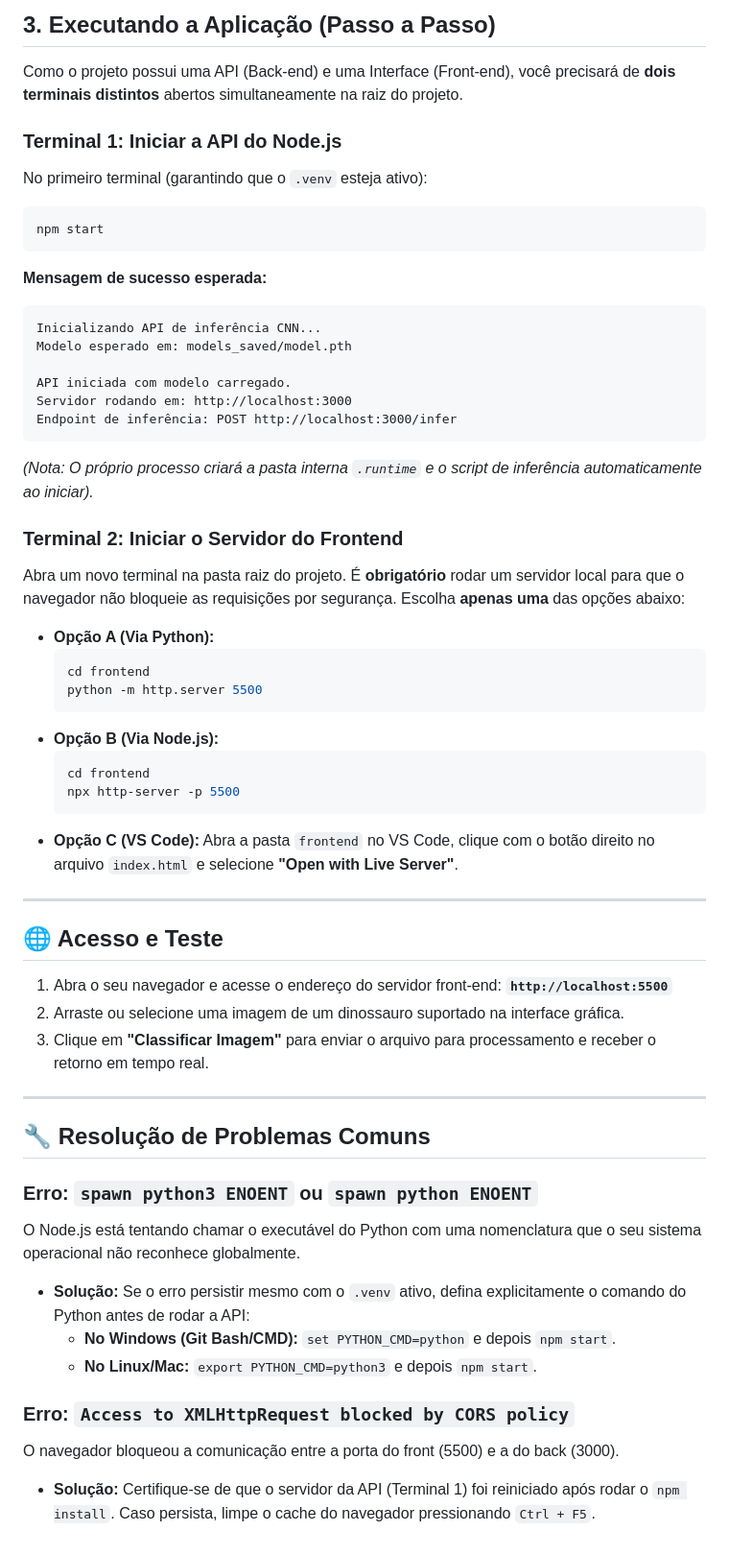
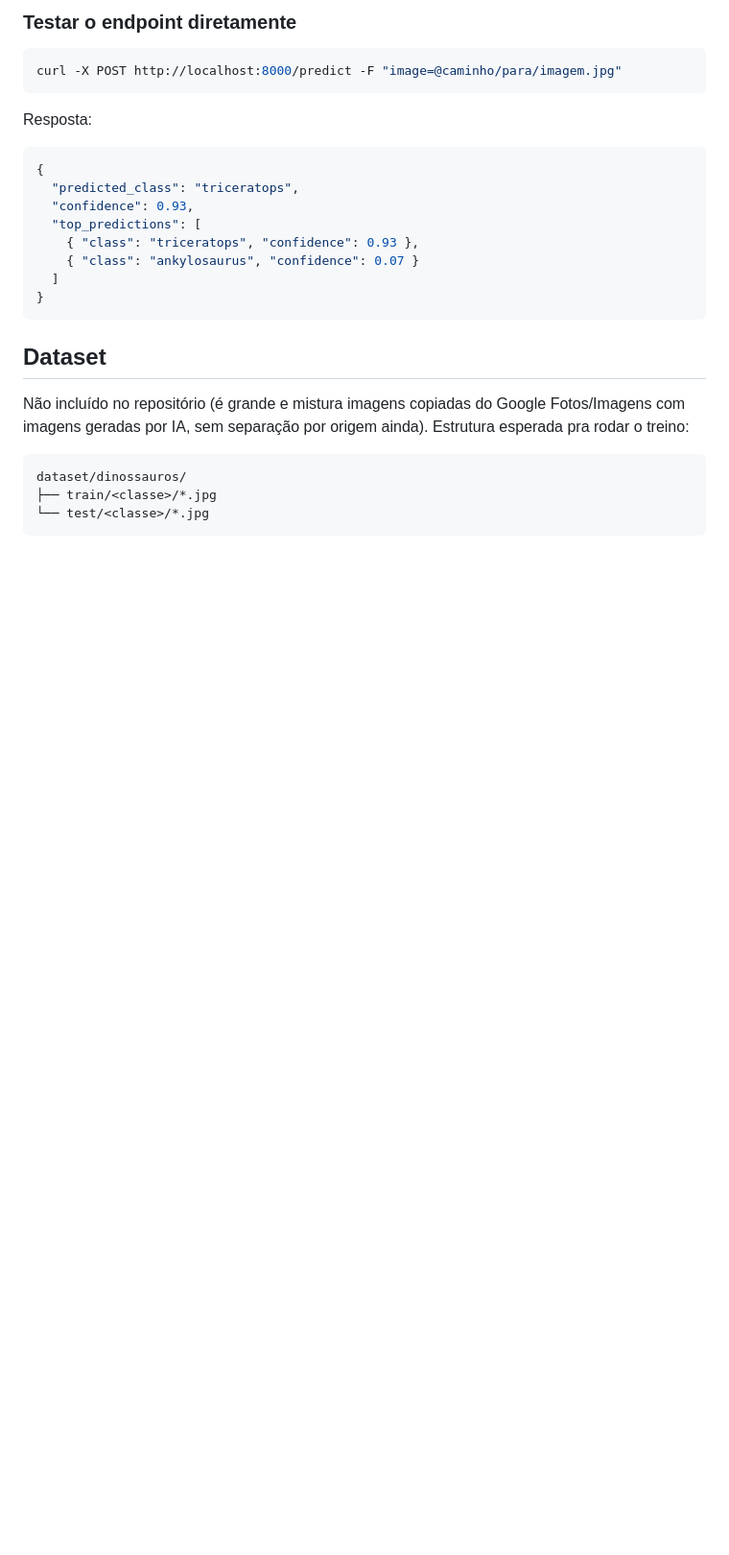
Before and after one commit to pedrohassen/classificador-dino-cnn, a Markdown page: README.md, the part around one of its changes. Shown at 96% size. GitHub-like rendering; blank space fills up the shorter version.

````diff
--- a/README.md
+++ b/README.md
@@ -77,58 +96,31 @@ O caminho final deve ser exatamente: `models_saved/model.pth`
 
-## 3. Executando a Aplicação (Passo a Passo)
+### Testar o endpoint diretamente
 
-Como o projeto possui uma API (Back-end) e uma Interface (Front-end), você precisará de **dois terminais distintos** abertos simultaneamente na raiz do projeto.
+```bash
+curl -X POST http://localhost:8000/predict -F "image=@caminho/para/imagem.jpg"
+```
 
-### Terminal 1: Iniciar a API do Node.js
-No primeiro terminal (garantindo que o `.venv` esteja ativo):
-```bash
-npm start
+Resposta:
+
+```json
+{
+  "predicted_class": "triceratops",
+  "confidence": 0.93,
+  "top_predictions": [
+    { "class": "triceratops", "confidence": 0.93 },
+    { "class": "ankylosaurus", "confidence": 0.07 }
+  ]
+}
 ```
-**Mensagem de sucesso esperada:**
-```text
-Inicializando API de inferência CNN...
-Modelo esperado em: models_saved/model.pth
 
-API iniciada com modelo carregado.
-Servidor rodando em: http://localhost:3000
-Endpoint de inferência: POST http://localhost:3000/infer
+## Dataset
+
+Não incluído no repositório (é grande e mistura imagens copiadas do Google
+Fotos/Imagens com imagens geradas por IA, sem separação por origem ainda).
+Estrutura esperada pra rodar o treino:
+
 ```
-*(Nota: O próprio processo criará a pasta interna `.runtime` e o script de inferência automaticamente ao iniciar).*
-
-### Terminal 2: Iniciar o Servidor do Frontend
-Abra um novo terminal na pasta raiz do projeto. É **obrigatório** rodar um servidor local para que o navegador não bloqueie as requisições por segurança. Escolha **apenas uma** das opções abaixo:
-
-* **Opção A (Via Python):**
-    ```bash
-    cd frontend
-    python -m http.server 5500
-    ```
-* **Opção B (Via Node.js):**
-    ```bash
-    cd frontend
-    npx http-server -p 5500
-    ```
-* **Opção C (VS Code):**
-    Abra a pasta `frontend` no VS Code, clique com o botão direito no arquivo `index.html` e selecione **"Open with Live Server"**.
-
----
-
-## 🌐 Acesso e Teste
-
-1. Abra o seu navegador e acesse o endereço do servidor front-end: **`http://localhost:5500`**
-2. Arraste ou selecione uma imagem de um dinossauro suportado na interface gráfica.
-3. Clique em **"Classificar Imagem"** para enviar o arquivo para processamento e receber o retorno em tempo real.
-
----
-
-## 🔧 Resolução de Problemas Comuns
-
-### Erro: `spawn python3 ENOENT` ou `spawn python ENOENT`
-O Node.js está tentando chamar o executável do Python com uma nomenclatura que o seu sistema operacional não reconhece globalmente.
-* **Solução:** Se o erro persistir mesmo com o `.venv` ativo, defina explicitamente o comando do Python antes de rodar a API:
-    * **No Windows (Git Bash/CMD):** `set PYTHON_CMD=python` e depois `npm start`.
-    * **No Linux/Mac:** `export PYTHON_CMD=python3` e depois `npm start`.
-
-### Erro: `Access to XMLHttpRequest blocked by CORS policy`
-O navegador bloqueou a comunicação entre a porta do front (5500) e a do back (3000).
-* **Solução:** Certifique-se de que o servidor da API (Terminal 1) foi reiniciado após rodar o `npm install`. Caso persista, limpe o cache do navegador pressionando `Ctrl + F5`.
+dataset/dinossauros/
+├── train/<classe>/*.jpg
+└── test/<classe>/*.jpg
+```
````
Also changed, not shown: other parts of README.md (+75 -56 lines).
